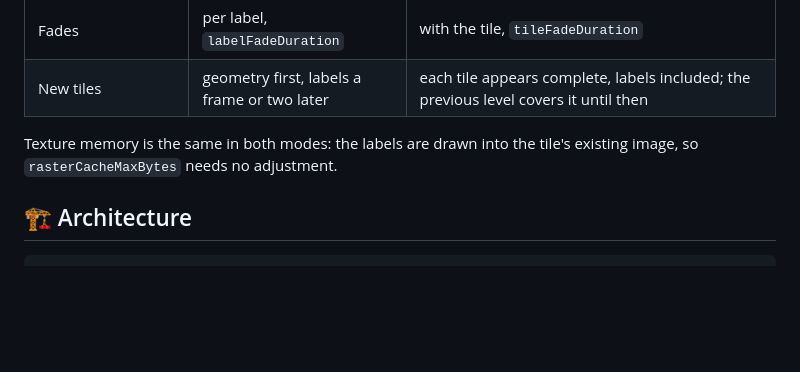
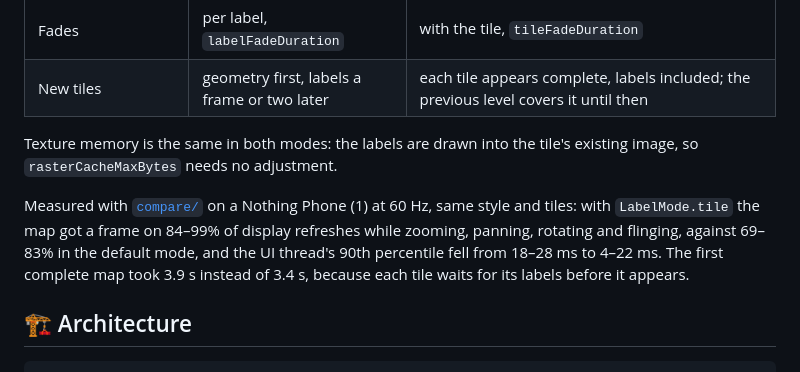
Before and after one commit to JonasGrunau/flutter-map-vector-tiles, a Markdown page: README.md, the part around the change. Drawn GitHub-style; blank space fills up the shorter version.

````diff
--- a/README.md
+++ b/README.md
@@ -470,6 +470,14 @@ they inherit the limits of any pre-rendered tile:
 Texture memory is the same in both modes: the labels are drawn into the
 tile's existing image, so `rasterCacheMaxBytes` needs no adjustment.
 
+Measured with [`compare/`](compare) on a Nothing Phone (1) at 60 Hz,
+same style and tiles: with `LabelMode.tile` the map got a frame on
+84–99% of display refreshes while zooming, panning, rotating and
+flinging, against 69–83% in the default mode, and the UI thread's 90th
+percentile fell from 18–28 ms to 4–22 ms. The first complete map took
+3.9 s instead of 3.4 s, because each tile waits for its labels before it
+appears.
+
 ## 🏗️ Architecture
 
 ```
````
Also changed, not shown: CHANGELOG.md (+4 -1 lines).
